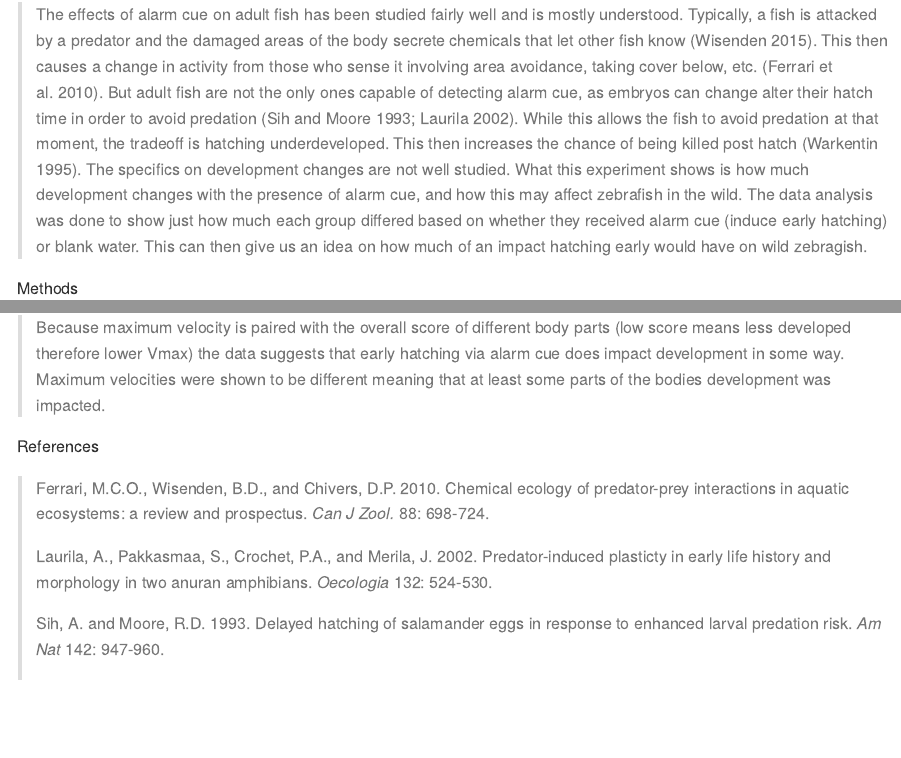
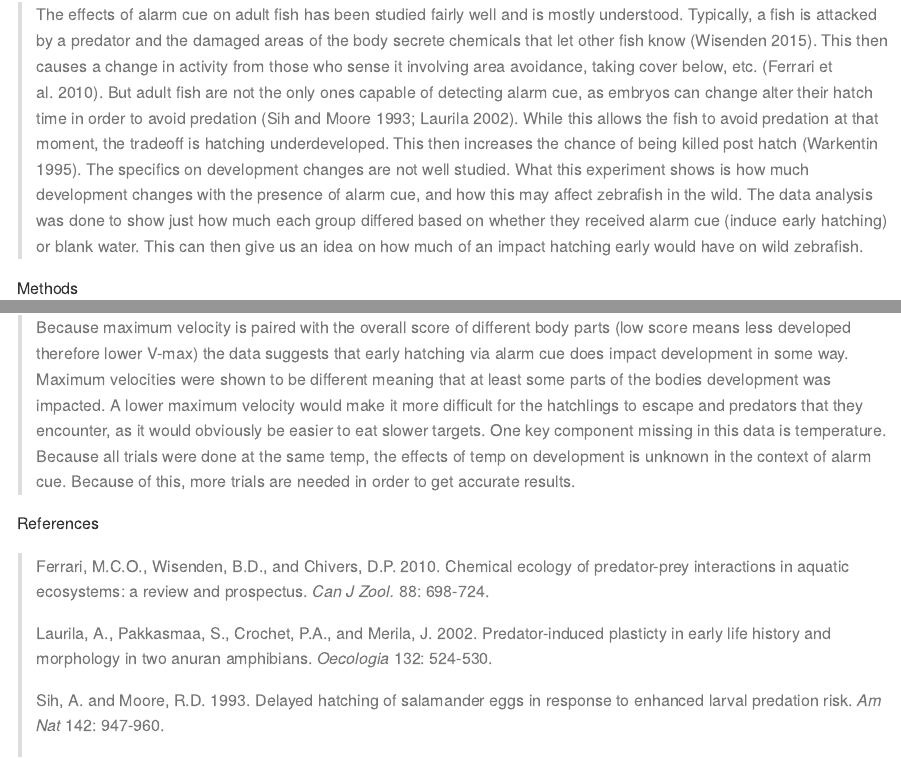
Before and after one commit to Jdundas247/Dundas-EDA-2022, an R Markdown document (Zebrafish_Markdown.Rmd): the page in a window 1100 px wide, from 540 px down, and a second part further down, joined at a grey line. The pictures show the output file Zebrafish_Markdown.md that the author committed with the source, drawn offline in the style of GitHub.

Commit message:
Updated updated commit

```diff
--- a/Zebrafish_Markdown.Rmd
+++ b/Zebrafish_Markdown.Rmd
@@ -13,7 +13,7 @@ Abstract
 
 Introduction
 
-> The effects of alarm cue on adult fish has been studied fairly well and is mostly understood. Typically, a fish is attacked by a predator and the damaged areas of the body secrete chemicals that let other fish know (Wisenden 2015). This then causes a change in activity from those who sense it involving area avoidance, taking cover below, etc. (Ferrari et al. 2010). But adult fish are not the only ones capable of detecting alarm cue, as embryos can change alter their hatch time in order to avoid predation (Sih and Moore 1993; Laurila 2002). While this allows the fish to avoid predation at that moment, the tradeoff is hatching underdeveloped. This then increases the chance of being killed post hatch (Warkentin 1995). The specifics on development changes are not well studied. What this experiment shows is how much development changes with the presence of alarm cue, and how this may affect zebrafish in the wild. The data analysis was done to show just how much each group differed based on whether they received alarm cue (induce early hatching) or blank water. This can then give us an idea on how much of an impact hatching early would have on wild zebragish.
+> The effects of alarm cue on adult fish has been studied fairly well and is mostly understood. Typically, a fish is attacked by a predator and the damaged areas of the body secrete chemicals that let other fish know (Wisenden 2015). This then causes a change in activity from those who sense it involving area avoidance, taking cover below, etc. (Ferrari et al. 2010). But adult fish are not the only ones capable of detecting alarm cue, as embryos can change alter their hatch time in order to avoid predation (Sih and Moore 1993; Laurila 2002). While this allows the fish to avoid predation at that moment, the tradeoff is hatching underdeveloped. This then increases the chance of being killed post hatch (Warkentin 1995). The specifics on development changes are not well studied. What this experiment shows is how much development changes with the presence of alarm cue, and how this may affect zebrafish in the wild. The data analysis was done to show just how much each group differed based on whether they received alarm cue (induce early hatching) or blank water. This can then give us an idea on how much of an impact hatching early would have on wild zebrafish.
 
 Methods
 
@@ -126,7 +126,7 @@ ggplot(data = zf_data) +
 
 Discussion
 
-> Because maximum velocity is paired with the overall score of different body parts (low score means less developed therefore lower Vmax) the data suggests that early hatching via alarm cue does impact development in some way. Maximum velocities were shown to be different meaning that at least some parts of the bodies development was impacted.
+> Because maximum velocity is paired with the overall score of different body parts (low score means less developed therefore lower V-max) the data suggests that early hatching via alarm cue does impact development in some way. Maximum velocities were shown to be different meaning that at least some parts of the bodies development was impacted. A lower maximum velocity would make it more difficult for the hatchlings to escape and predators that they encounter, as it would obviously be easier to eat slower targets. One key component missing in this data is temperature. Because all trials were done at the same temp, the effects of temp on development is unknown in the context of alarm cue. Because of this, more trials are needed in order to get accurate results.
 
 References
 
```
Also changed, not shown: Zebrafish_Markdown.md.
